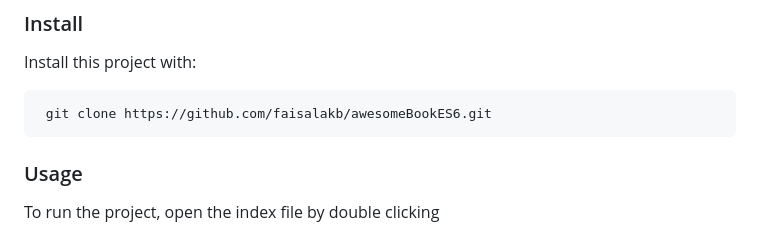
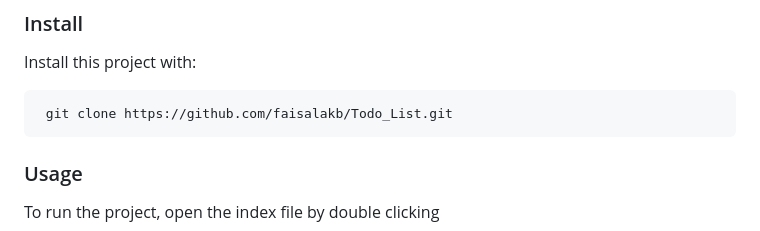
Before and after one commit to faisalakb/Todo_List, a Markdown page: README.md, the part around the change. Rendered like a GitHub page.

```diff
--- a/README.md
+++ b/README.md
@@ -84,7 +84,7 @@ Install Node Js on your local computer.
 
 Install this project with:
 
-<pre> git clone https://github.com/faisalakb/awesomeBookES6.git</pre>
+<pre> git clone https://github.com/faisalakb/Todo_List.git</pre>
 
 ### Usage
 
```
